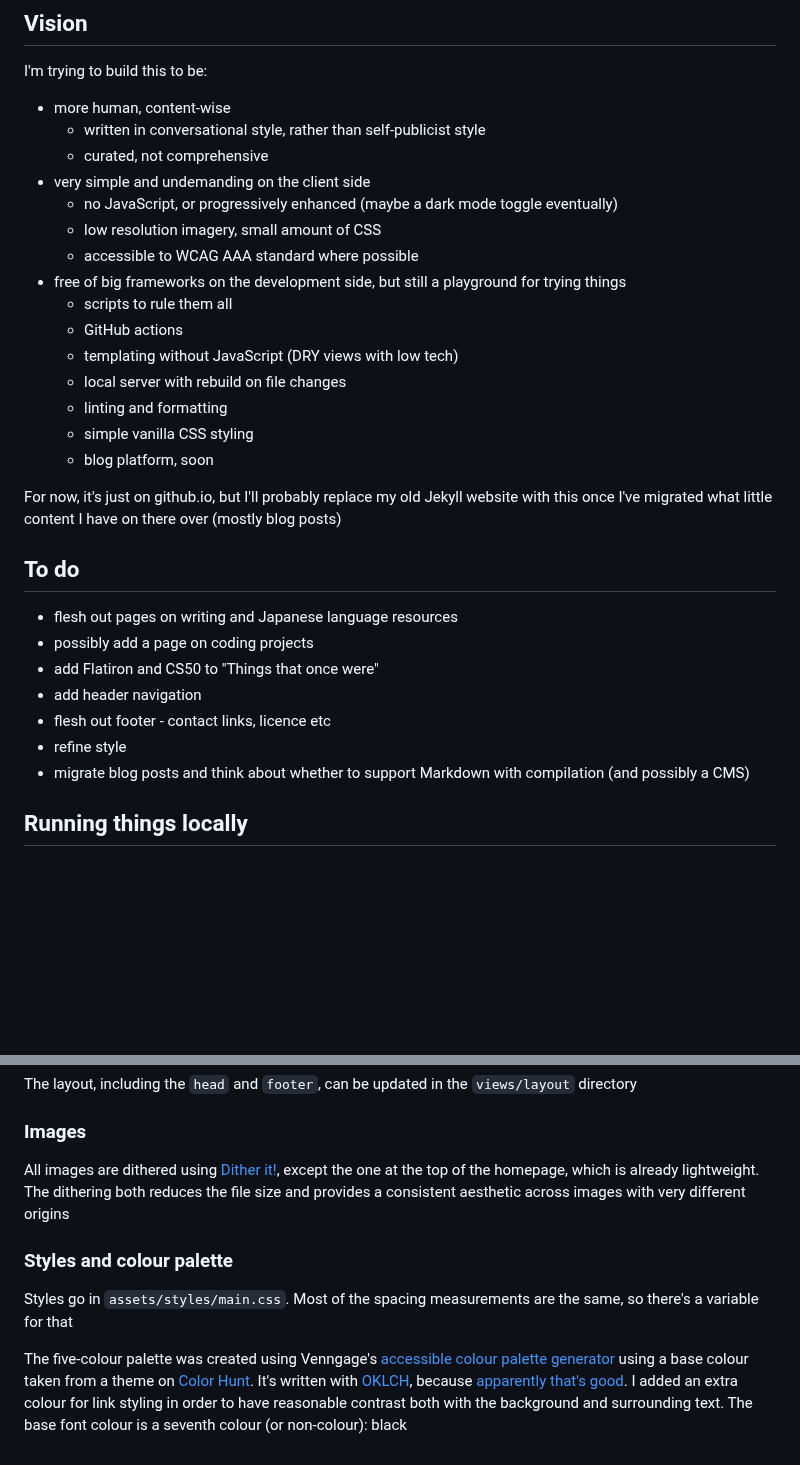
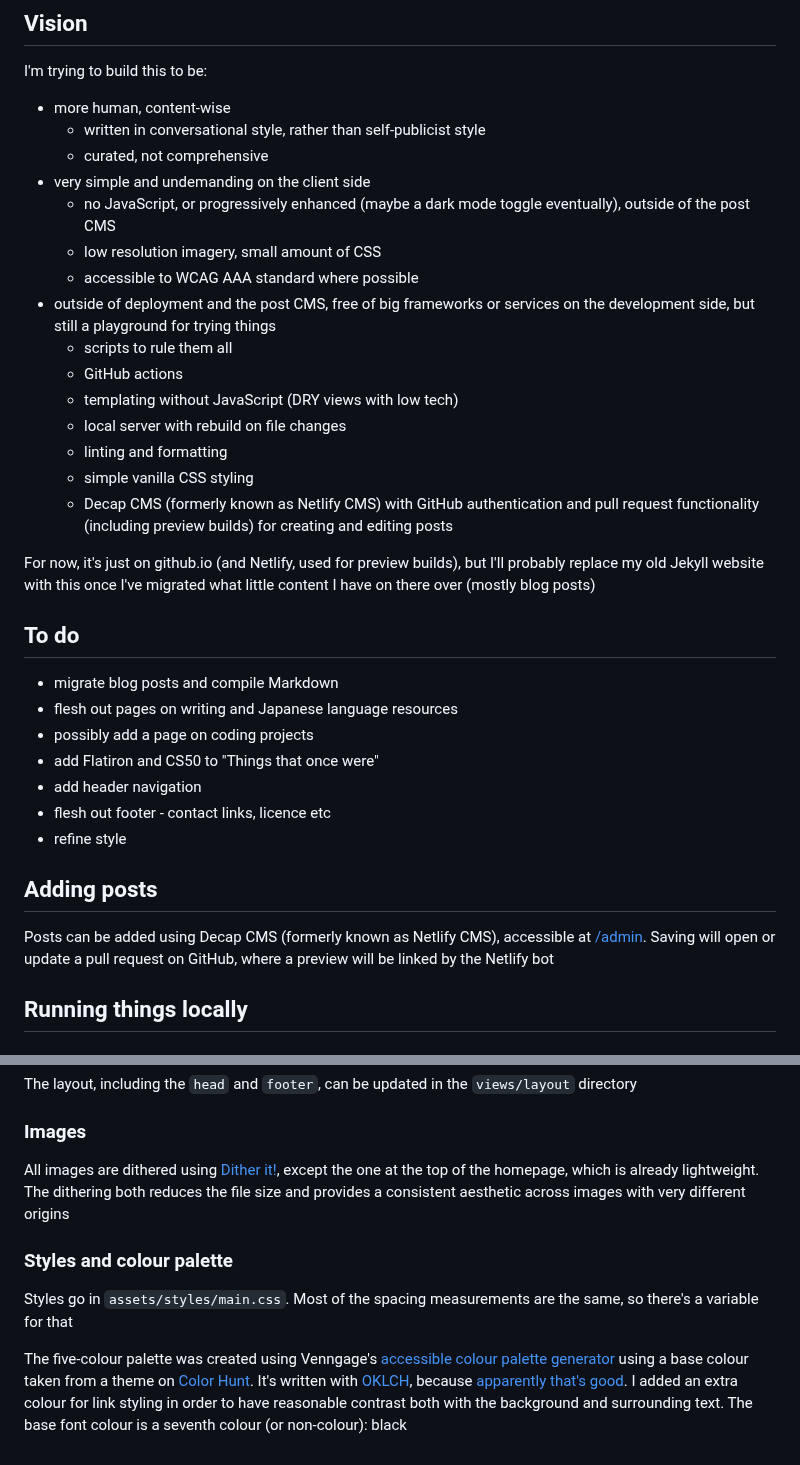
Before and after one commit to yndajas/simple-website, a Markdown page: README.md, 2 parts joined by grey strips. GitHub-like rendering; blank space fills up the shorter version.

Commit message:
Update README to mention post CMS

```diff
--- a/README.md
+++ b/README.md
@@ -13,33 +13,40 @@ I'm trying to build this to be:
   - curated, not comprehensive
 - very simple and undemanding on the client side
   - no JavaScript, or progressively enhanced (maybe a dark mode toggle
-    eventually)
+    eventually), outside of the post CMS
   - low resolution imagery, small amount of CSS
   - accessible to WCAG AAA standard where possible
-- free of big frameworks on the development side, but still a playground for
-  trying things
+- outside of deployment and the post CMS, free of big frameworks or services on
+  the development side, but still a playground for trying things
   - scripts to rule them all
   - GitHub actions
   - templating without JavaScript (DRY views with low tech)
   - local server with rebuild on file changes
   - linting and formatting
   - simple vanilla CSS styling
-  - blog platform, soon
+  - Decap CMS (formerly known as Netlify CMS) with GitHub authentication and
+    pull request functionality (including preview builds) for creating and
+    editing posts
 
-For now, it's just on github.io, but I'll probably replace my old Jekyll website
-with this once I've migrated what little content I have on there over (mostly
-blog posts)
+For now, it's just on github.io (and Netlify, used for preview builds), but I'll
+probably replace my old Jekyll website with this once I've migrated what little
+content I have on there over (mostly blog posts)
 
 ## To do
 
+- migrate blog posts and compile Markdown
 - flesh out pages on writing and Japanese language resources
 - possibly add a page on coding projects
 - add Flatiron and CS50 to "Things that once were"
 - add header navigation
 - flesh out footer - contact links, licence etc
 - refine style
-- migrate blog posts and think about whether to support Markdown with
-  compilation (and possibly a CMS)
+
+## Adding posts
+
+Posts can be added using Decap CMS (formerly known as Netlify CMS), accessible
+at [/admin][2]. Saving will open or update a pull request on GitHub, where a
+preview will be linked by the Netlify bot
 
 ## Running things locally
 
@@ -70,7 +77,7 @@ The layout, including the `head` and `footer`, can be updated in the
 
 ### Images
 
-All images are dithered using [Dither it!][2], except the one at the top of the
+All images are dithered using [Dither it!][3], except the one at the top of the
 homepage, which is already lightweight. The dithering both reduces the file size
 and provides a consistent aesthetic across images with very different origins
 
@@ -80,8 +87,8 @@ Styles go in `assets/styles/main.css`. Most of the spacing measurements are the
 same, so there's a variable for that
 
 The five-colour palette was created using Venngage's [accessible colour palette
-generator][3] using a base colour taken from a theme on [Color Hunt][4]. It's
-written with [OKLCH][5], because [apparently that's good][6]. I added an extra
+generator][4] using a base colour taken from a theme on [Color Hunt][5]. It's
+written with [OKLCH][6], because [apparently that's good][7]. I added an extra
 colour for link styling in order to have reasonable contrast both with the
 background and surrounding text. The base font colour is a seventh colour (or
 non-colour): black
```
Also changed, not shown: other parts of README.md (+6 -5 lines).
